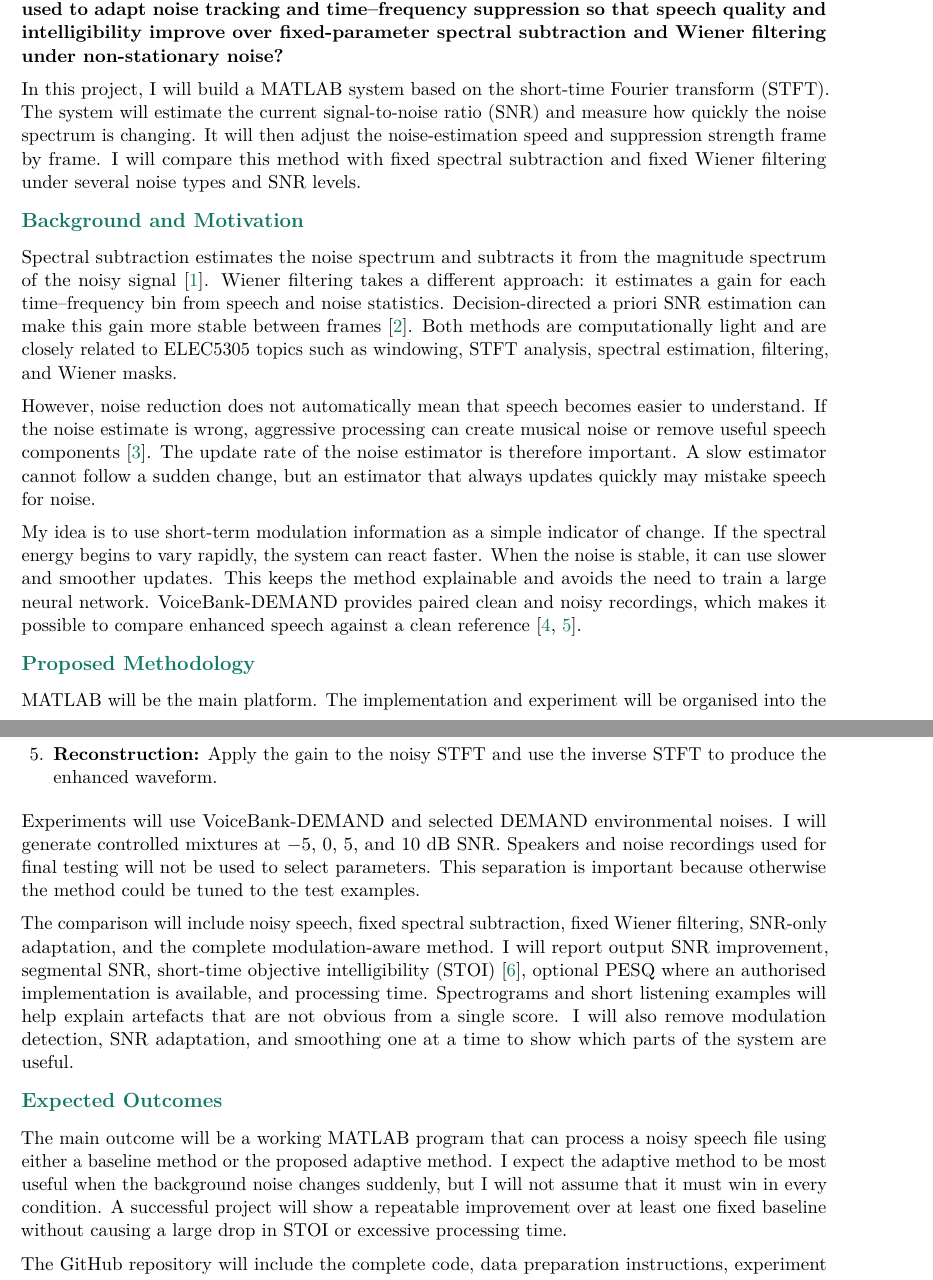
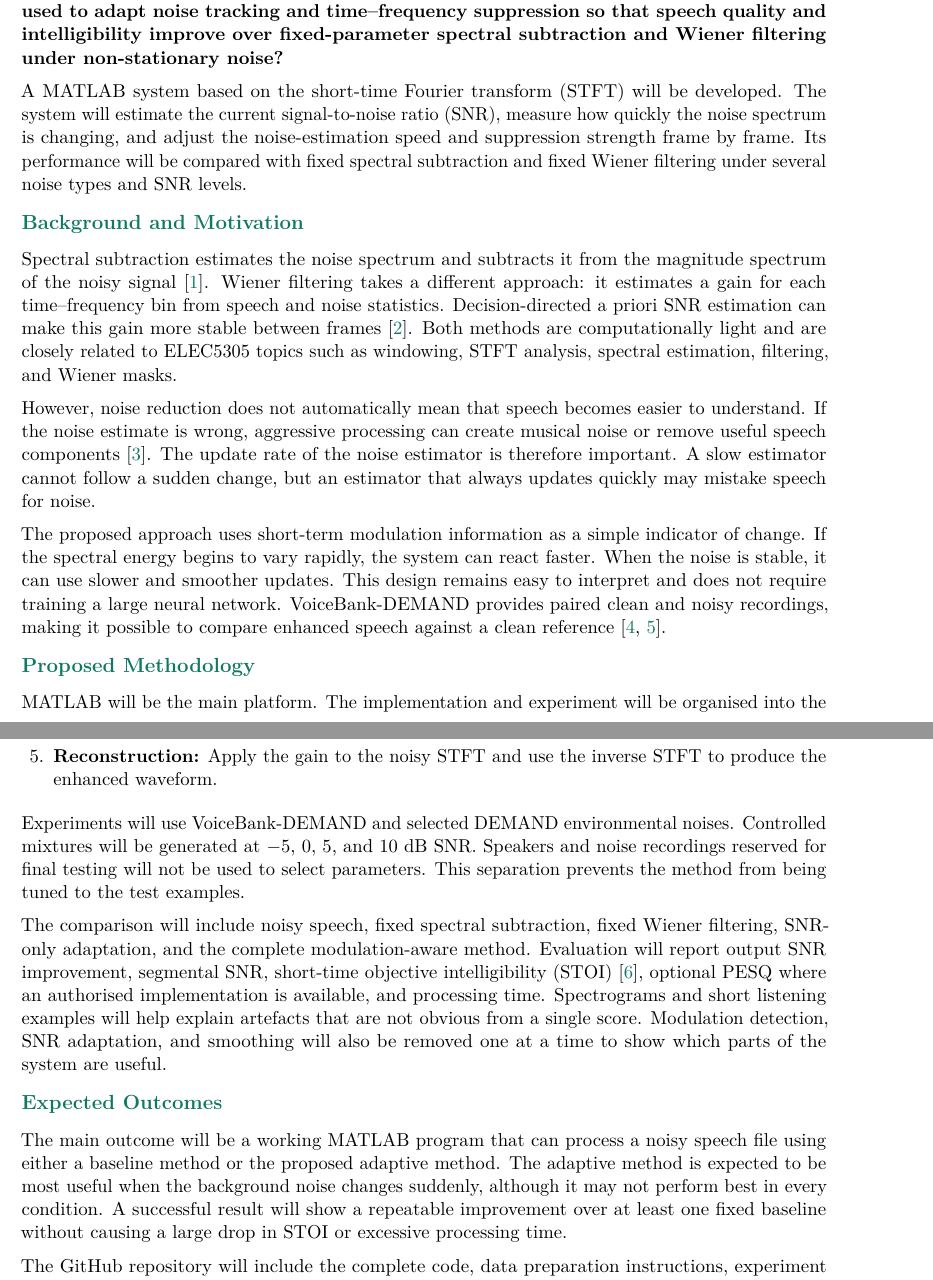
Before and after one commit to Liyaxuxu/elec5305-project-530519058, a LaTeX document (ELEC5305_Project_Proposal.tex): two parts of pages 1 and 2 of 3, joined at a grey line, cut so that both start at the same text. Compiled offline with pdfLaTeX.

Commit message:
Use natural objective language in proposal

```diff
--- a/ELEC5305_Project_Proposal.tex
+++ b/ELEC5305_Project_Proposal.tex
@@ -66,7 +66,7 @@ Speech recorded in real environments often contains background noise. More impor
 
 This project asks: \textbf{Can short-term modulation cues and frame-level SNR estimates be used to adapt noise tracking and time--frequency suppression so that speech quality and intelligibility improve over fixed-parameter spectral subtraction and Wiener filtering under non-stationary noise?}
 
-In this project, I will build a MATLAB system based on the short-time Fourier transform (STFT). The system will estimate the current signal-to-noise ratio (SNR) and measure how quickly the noise spectrum is changing. It will then adjust the noise-estimation speed and suppression strength frame by frame. I will compare this method with fixed spectral subtraction and fixed Wiener filtering under several noise types and SNR levels.
+A MATLAB system based on the short-time Fourier transform (STFT) will be developed. The system will estimate the current signal-to-noise ratio (SNR), measure how quickly the noise spectrum is changing, and adjust the noise-estimation speed and suppression strength frame by frame. Its performance will be compared with fixed spectral subtraction and fixed Wiener filtering under several noise types and SNR levels.
 
 \projectsection{Background and Motivation}
 
@@ -74,7 +74,7 @@ Spectral subtraction estimates the noise spectrum and subtracts it from the magn
 
 However, noise reduction does not automatically mean that speech becomes easier to understand. If the noise estimate is wrong, aggressive processing can create musical noise or remove useful speech components \cite{loizou2011}. The update rate of the noise estimator is therefore important. A slow estimator cannot follow a sudden change, but an estimator that always updates quickly may mistake speech for noise.
 
-My idea is to use short-term modulation information as a simple indicator of change. If the spectral energy begins to vary rapidly, the system can react faster. When the noise is stable, it can use slower and smoother updates. This keeps the method explainable and avoids the need to train a large neural network. VoiceBank-DEMAND provides paired clean and noisy recordings, which makes it possible to compare enhanced speech against a clean reference \cite{voicebank2017,valentini2018}.
+The proposed approach uses short-term modulation information as a simple indicator of change. If the spectral energy begins to vary rapidly, the system can react faster. When the noise is stable, it can use slower and smoother updates. This design remains easy to interpret and does not require training a large neural network. VoiceBank-DEMAND provides paired clean and noisy recordings, making it possible to compare enhanced speech against a clean reference \cite{voicebank2017,valentini2018}.
 
 \projectsection{Proposed Methodology}
 
@@ -88,13 +88,13 @@ MATLAB will be the main platform. The implementation and experiment will be orga
   \item \textbf{Reconstruction:} Apply the gain to the noisy STFT and use the inverse STFT to produce the enhanced waveform.
 \end{enumerate}
 
-Experiments will use VoiceBank-DEMAND and selected DEMAND environmental noises. I will generate controlled mixtures at $-5$, $0$, $5$, and $10$~dB SNR. Speakers and noise recordings used for final testing will not be used to select parameters. This separation is important because otherwise the method could be tuned to the test examples.
+Experiments will use VoiceBank-DEMAND and selected DEMAND environmental noises. Controlled mixtures will be generated at $-5$, $0$, $5$, and $10$~dB SNR. Speakers and noise recordings reserved for final testing will not be used to select parameters. This separation prevents the method from being tuned to the test examples.
 
-The comparison will include noisy speech, fixed spectral subtraction, fixed Wiener filtering, SNR-only adaptation, and the complete modulation-aware method. I will report output SNR improvement, segmental SNR, short-time objective intelligibility (STOI) \cite{taal2011}, optional PESQ where an authorised implementation is available, and processing time. Spectrograms and short listening examples will help explain artefacts that are not obvious from a single score. I will also remove modulation detection, SNR adaptation, and smoothing one at a time to show which parts of the system are useful.
+The comparison will include noisy speech, fixed spectral subtraction, fixed Wiener filtering, SNR-only adaptation, and the complete modulation-aware method. Evaluation will report output SNR improvement, segmental SNR, short-time objective intelligibility (STOI) \cite{taal2011}, optional PESQ where an authorised implementation is available, and processing time. Spectrograms and short listening examples will help explain artefacts that are not obvious from a single score. Modulation detection, SNR adaptation, and smoothing will also be removed one at a time to show which parts of the system are useful.
 
 \projectsection{Expected Outcomes}
 
-The main outcome will be a working MATLAB program that can process a noisy speech file using either a baseline method or the proposed adaptive method. I expect the adaptive method to be most useful when the background noise changes suddenly, but I will not assume that it must win in every condition. A successful project will show a repeatable improvement over at least one fixed baseline without causing a large drop in STOI or excessive processing time.
+The main outcome will be a working MATLAB program that can process a noisy speech file using either a baseline method or the proposed adaptive method. The adaptive method is expected to be most useful when the background noise changes suddenly, although it may not perform best in every condition. A successful result will show a repeatable improvement over at least one fixed baseline without causing a large drop in STOI or excessive processing time.
 
 The GitHub repository will include the complete code, data preparation instructions, experiment settings, tests, result tables, spectrograms, and selected audio examples. The report will also discuss cases where the method fails or introduces audible artefacts.
 
```
